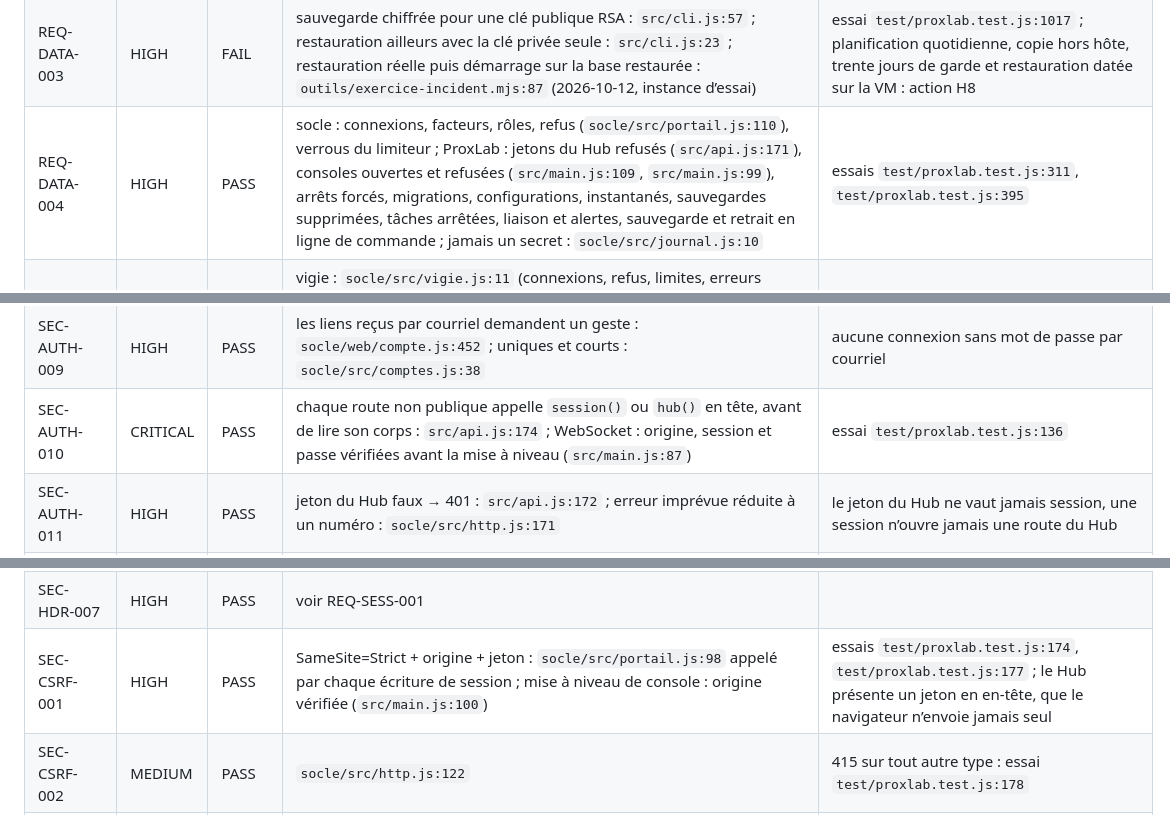
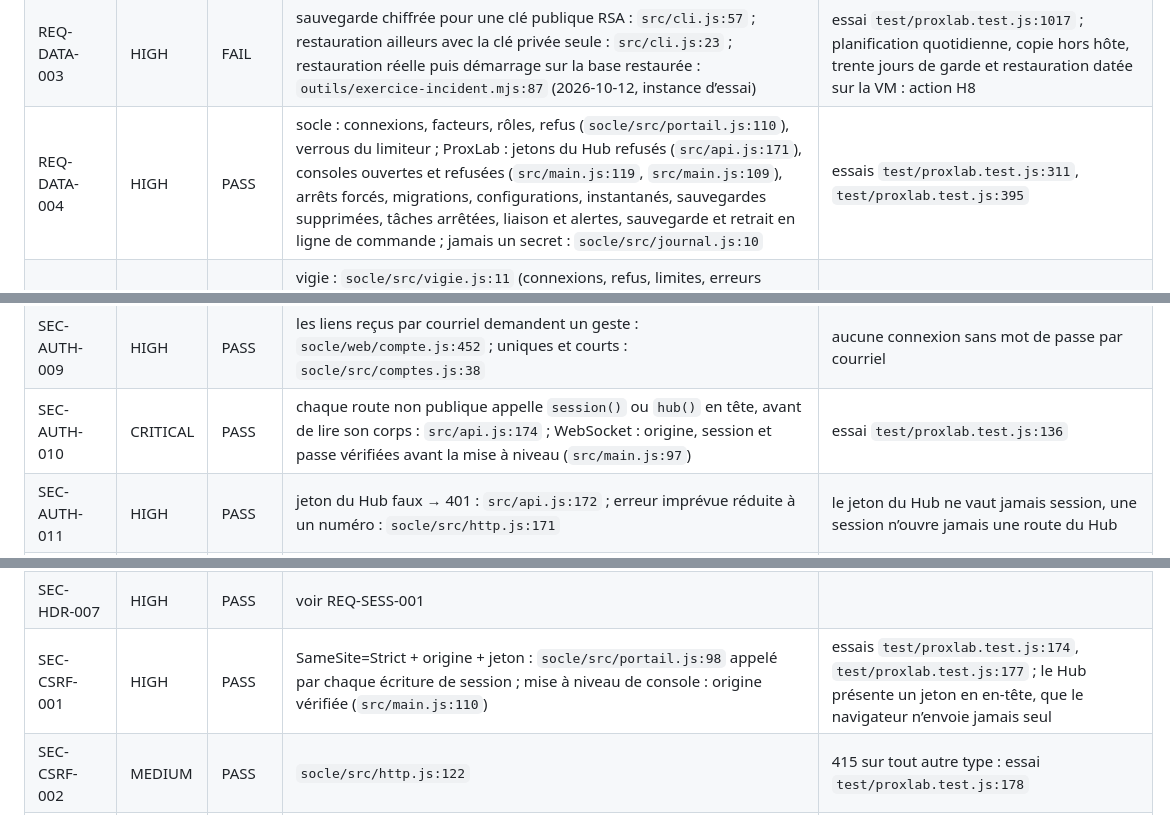
Before and after one commit to codexX64/proxlab, a Markdown page: SECURITY.md, 3 parts joined by grey strips. Drawn GitHub-style.

```diff
--- a/SECURITY.md
+++ b/SECURITY.md
@@ -154,7 +154,7 @@ Suivi du 2026-10-21 (2.18.0) : en plein écran entier, le clavier entier est pri
 | REQ-DATA-001 | CRITICAL | PASS | SQLite embarqué, aucun port : `src/base.js:14` ; dossier en 0700 et base en 0600 : `src/base.js:13` | essai `test/proxlab.test.js:109` |
 | REQ-DATA-002 | HIGH | FAIL | secrets de la liaison et des alertes, et TOTP, scellés AES-256-GCM, sous-clé par usage, liés à leur réglage : `src/base.js:36` sur `socle/src/chiffre.js:60` ; trafic vers Proxmox toujours en TLS vérifié (autorité ou empreinte épinglée, `src/tls.js:69`) ; récepteur d’alertes en HTTPS vérifié quand l’adresse est en https | restent le chiffrement du disque des hôtes et HTTPS vers ProxLab lui-même : actions H7, H1 |
 | REQ-DATA-003 | HIGH | FAIL | sauvegarde chiffrée pour une clé publique RSA : `src/cli.js:57` ; restauration ailleurs avec la clé privée seule : `src/cli.js:23` ; restauration réelle puis démarrage sur la base restaurée : `outils/exercice-incident.mjs:87` (2026-10-12, instance d’essai) | essai `test/proxlab.test.js:1017` ; planification quotidienne, copie hors hôte, trente jours de garde et restauration datée sur la VM : action H8 |
-| REQ-DATA-004 | HIGH | PASS | socle : connexions, facteurs, rôles, refus (`socle/src/portail.js:110`), verrous du limiteur ; ProxLab : jetons du Hub refusés (`src/api.js:171`), consoles ouvertes et refusées (`src/main.js:109`, `src/main.js:99`), arrêts forcés, migrations, configurations, instantanés, sauvegardes supprimées, tâches arrêtées, liaison et alertes, sauvegarde et retrait en ligne de commande ; jamais un secret : `socle/src/journal.js:10` | essais `test/proxlab.test.js:311`, `test/proxlab.test.js:395` |
+| REQ-DATA-004 | HIGH | PASS | socle : connexions, facteurs, rôles, refus (`socle/src/portail.js:110`), verrous du limiteur ; ProxLab : jetons du Hub refusés (`src/api.js:171`), consoles ouvertes et refusées (`src/main.js:119`, `src/main.js:109`), arrêts forcés, migrations, configurations, instantanés, sauvegardes supprimées, tâches arrêtées, liaison et alertes, sauvegarde et retrait en ligne de commande ; jamais un secret : `socle/src/journal.js:10` | essais `test/proxlab.test.js:311`, `test/proxlab.test.js:395` |
 | REQ-DATA-005 | MEDIUM | PASS | vigie : `socle/src/vigie.js:11` (connexions, refus, limites, erreurs internes), jetons du Hub refusés compris ; runbook d’une page ci-dessous, joué de bout en bout sur une instance lancée comme en production le 2026-10-12 (`outils/exercice-incident.mjs:96`, 22 vérifications) : détection au journal, sessions fermées en une requête, jeton du Hub changé, liaison retirée, mot de passe forcé, restauration | rotation de SOCLE_CLE jouée à part (`outils/exercice-rotation.mjs:1`) ; alertes hors de l’application par courriel : action H2 |
 | REQ-DATA-006 | MEDIUM | PASS | `web/confidentialite.txt:7` ; événements purgés chaque heure au-delà de la rétention réglée et de vingt mille (`src/base.js:140`) ; état de la grappe jamais conservé ; export et effacement : `src/main.js:46` | essai `test/proxlab.test.js:759` |
 | REQ-DATA-007 | MEDIUM | PASS | images ISO seulement, envoyées ou importées par un même chemin (`src/images.js:89`) : type lu dans les octets (`src/images.js:24`, refus avant tout relais `src/images.js:102`) ; taille exigée et bornée à 64 Gio (`src/images.js:97`), place libre vérifiée (`src/images.js:100`), trois en route au plus (`src/images.js:90`) ; nom contraint, jamais écrasé (`src/images.js:78`) ; rangées par Proxmox dans son stockage, jamais servies ni relues par ProxLab ; importation par adresse traitée comme SSRF (`src/sortie.js:62`) | essais `test/proxlab.test.js:844` ; nom choisi par l’administrateur plutôt qu’aléatoire : c’est lui qui choisit l’image dans Proxmox ; la traversée et l’écrasement que le nom aléatoire écarte sont refusés autrement (motif sans séparateur ni point en tête, nom existant refusé) |
@@ -186,7 +186,7 @@ Suivi du 2026-10-21 (2.18.0) : en plein écran entier, le clavier entier est pri
 | SEC-AUTH-007 | HIGH | PASS | TOTP et clés pour tous, second facteur imposé aux administrateurs : `socle/src/comptes.js:178` | codes de secours toujours émis |
 | SEC-AUTH-008 | HIGH | N/A | aucune connexion par fournisseur externe : `grep -rniE "oauth\|openid\|id_token\|redirect_uri" socle/src src` → 0 |  |
 | SEC-AUTH-009 | HIGH | PASS | les liens reçus par courriel demandent un geste : `socle/web/compte.js:452` ; uniques et courts : `socle/src/comptes.js:38` | aucune connexion sans mot de passe par courriel |
-| SEC-AUTH-010 | CRITICAL | PASS | chaque route non publique appelle `session()` ou `hub()` en tête, avant de lire son corps : `src/api.js:174` ; WebSocket : origine, session et passe vérifiées avant la mise à niveau (`src/main.js:87`) | essai `test/proxlab.test.js:136` |
+| SEC-AUTH-010 | CRITICAL | PASS | chaque route non publique appelle `session()` ou `hub()` en tête, avant de lire son corps : `src/api.js:174` ; WebSocket : origine, session et passe vérifiées avant la mise à niveau (`src/main.js:97`) | essai `test/proxlab.test.js:136` |
 | SEC-AUTH-011 | HIGH | PASS | jeton du Hub faux → 401 : `src/api.js:172` ; erreur imprévue réduite à un numéro : `socle/src/http.js:171` | le jeton du Hub ne vaut jamais session, une session n’ouvre jamais une route du Hub |
 | SEC-SESS-001 | CRITICAL | PASS | voir REQ-SESS-001 |  |
 | SEC-SESS-002 | HIGH | PASS | `grep -rn "localStorage" web/app.js web/terminal.js socle/web/compte.js` → thème seulement (`socle/web/compte.js:302`), jamais une session |  |
@@ -226,7 +226,7 @@ Suivi du 2026-10-21 (2.18.0) : en plein écran entier, le clavier entier est pri
 | SEC-HDR-005 | MEDIUM | PASS | no-store sur l’API et les pages : `socle/src/http.js:150` ; seuls les fichiers publics de l’interface, sous leur version (`/v/<version>/`), sont mis en cache (`src/main.js:77`) | aucun CDN |
 | SEC-HDR-006 | CRITICAL | PASS | voir REQ-WEB-004 |  |
 | SEC-HDR-007 | HIGH | PASS | voir REQ-SESS-001 |  |
-| SEC-CSRF-001 | HIGH | PASS | SameSite=Strict + origine + jeton : `socle/src/portail.js:98` appelé par chaque écriture de session ; mise à niveau de console : origine vérifiée (`src/main.js:100`) | essais `test/proxlab.test.js:174`, `test/proxlab.test.js:177` ; le Hub présente un jeton en en-tête, que le navigateur n’envoie jamais seul |
+| SEC-CSRF-001 | HIGH | PASS | SameSite=Strict + origine + jeton : `socle/src/portail.js:98` appelé par chaque écriture de session ; mise à niveau de console : origine vérifiée (`src/main.js:110`) | essais `test/proxlab.test.js:174`, `test/proxlab.test.js:177` ; le Hub présente un jeton en en-tête, que le navigateur n’envoie jamais seul |
 | SEC-CSRF-002 | MEDIUM | PASS | `socle/src/http.js:122` | 415 sur tout autre type : essai `test/proxlab.test.js:178` |
 | SEC-CSRF-003 | MEDIUM | PASS | voir REQ-WEB-005 : aucun GET n’écrit | les GET de ProxLab ne font que lire Proxmox |
 | SEC-CSRF-004 | CRITICAL | PASS | adresses que le serveur joint : Proxmox et le récepteur d’alertes, posés par un administrateur sous renfort et journalisés ; métadonnées, lien local et plages réservées refusés en littéral comme à la résolution (`src/reseau.js:52`, `src/api.js:900`) ; la sonde du certificat n’envoie aucune donnée applicative (`src/tls.js:36`) ; aucune redirection suivie ; images importées par adresse : `src/sortie.js:62`, voir SEC-FILE-008 | essais `test/proxlab.test.js:210`, `test/proxlab.test.js:656` ; Proxmox et le récepteur vivent sur le réseau interne par nature : le bouclage et les plages privées y restent permis à l’administrateur |
```
Also changed, not shown: other parts of SECURITY.md (+7 -5 lines).
